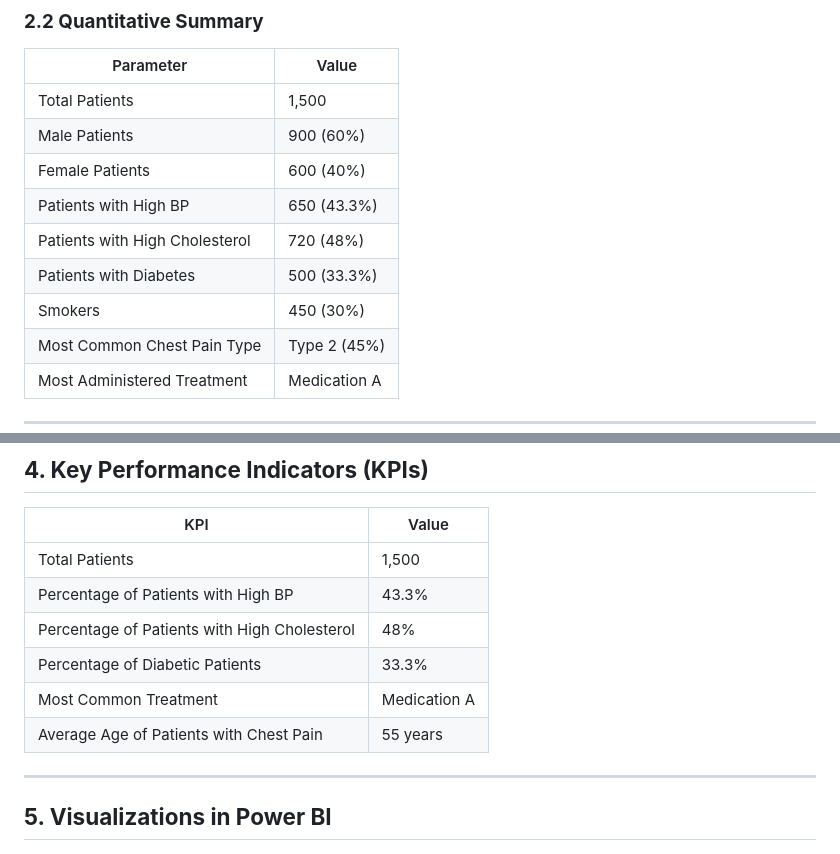
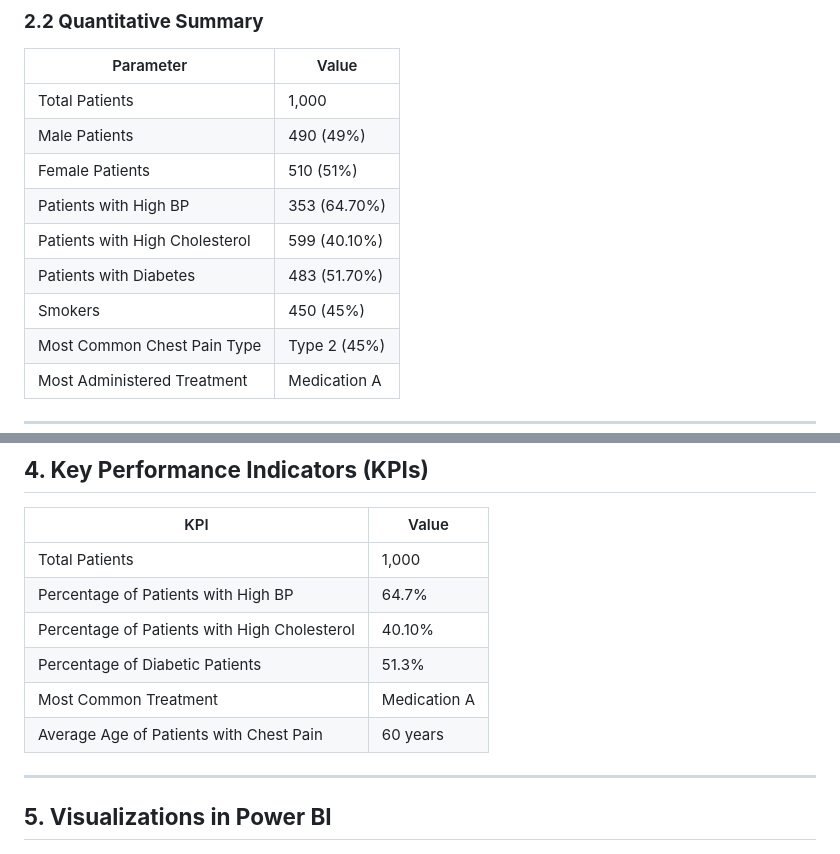
Before and after one commit to Nitingupta822/Internship_Task_Nitin_Gupta, a Markdown page: PowerBI/Ass_6/Readme.md, 2 parts joined by grey strips. Drawn GitHub-style.

```diff
--- a/PowerBI/Ass_6/Readme.md
+++ b/PowerBI/Ass_6/Readme.md
@@ -29,13 +29,13 @@ The dataset consists of **heart health records** with the following key variable
 ### **2.2 Quantitative Summary**
 | Parameter                   | Value  |
 |----------------------------|--------|
-| Total Patients             | 1,500  |
-| Male Patients              | 900 (60%) |
-| Female Patients            | 600 (40%) |
-| Patients with High BP      | 650 (43.3%) |
-| Patients with High Cholesterol | 720 (48%) |
-| Patients with Diabetes     | 500 (33.3%) |
-| Smokers                    | 450 (30%) |
+| Total Patients             | 1,000  |
+| Male Patients              | 490 (49%) |
+| Female Patients            | 510 (51%) |
+| Patients with High BP      | 353 (64.70%) |
+| Patients with High Cholesterol | 599 (40.10%) |
+| Patients with Diabetes     | 483 (51.70%) |
+| Smokers                    | 450 (45%) |
 | Most Common Chest Pain Type | Type 2 (45%) |
 | Most Administered Treatment | Medication A |
 
@@ -68,12 +68,12 @@ The dataset consists of **heart health records** with the following key variable
 ## **4. Key Performance Indicators (KPIs)**
 | KPI                                   | Value  |
 |--------------------------------------|--------|
-| Total Patients                      | 1,500  |
-| Percentage of Patients with High BP | 43.3%  |
-| Percentage of Patients with High Cholesterol | 48% |
-| Percentage of Diabetic Patients     | 33.3%  |
+| Total Patients                      | 1,000  |
+| Percentage of Patients with High BP | 64.7%  |
+| Percentage of Patients with High Cholesterol | 40.10% |
+| Percentage of Diabetic Patients     | 51.3%  |
 | Most Common Treatment               | Medication A |
-| Average Age of Patients with Chest Pain | 55 years |
+| Average Age of Patients with Chest Pain | 60 years |
 
 ---
 
```
